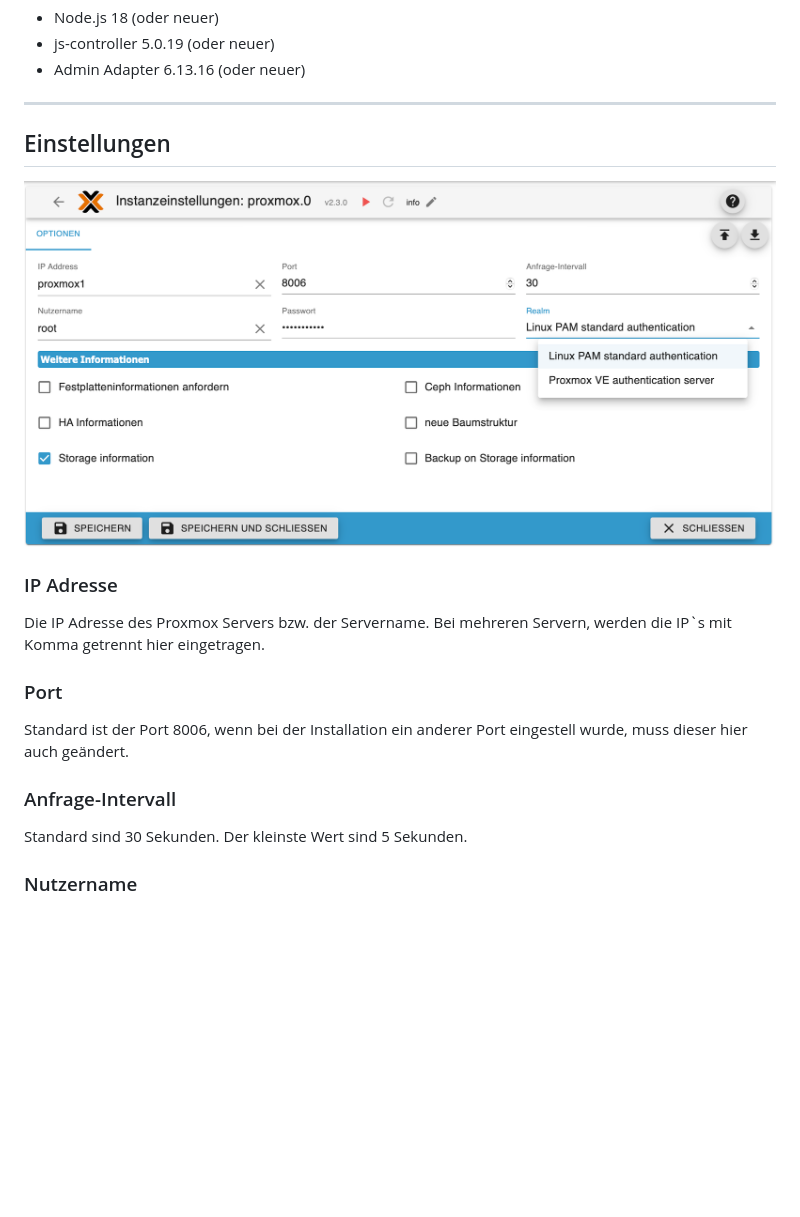
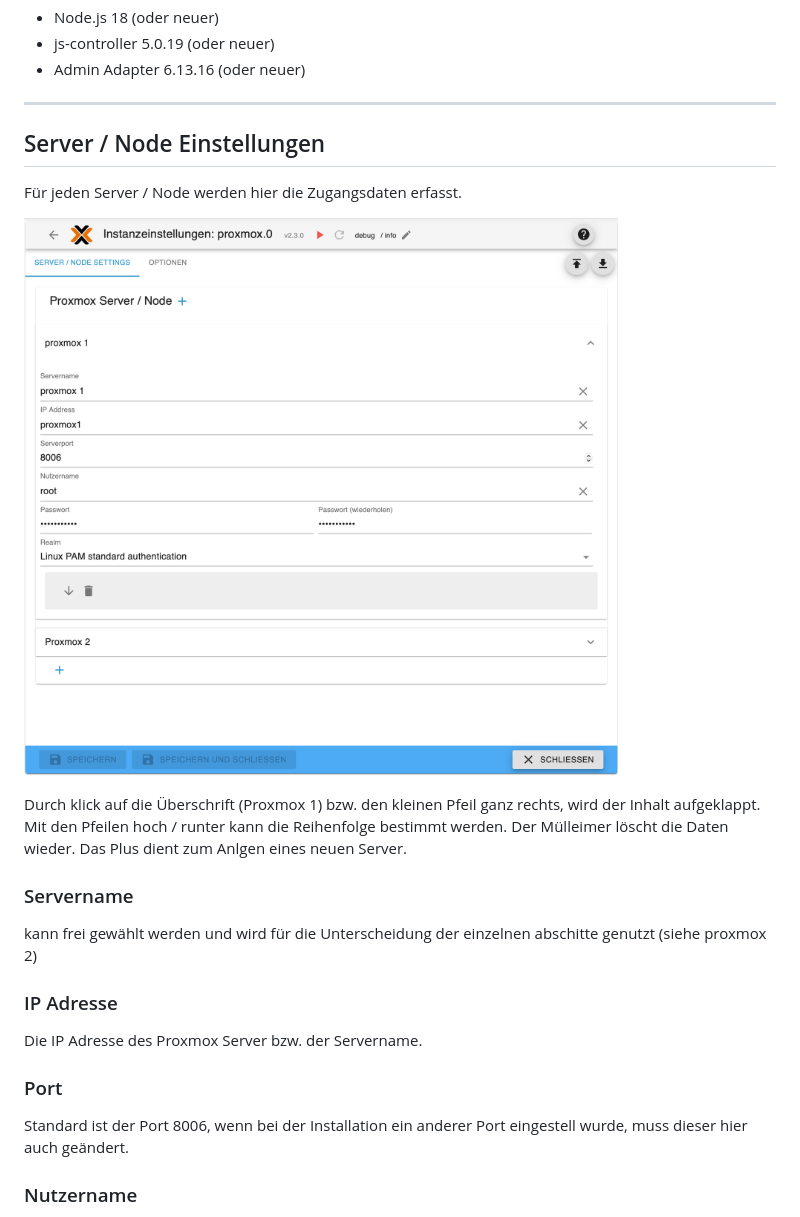
Before and after one commit to iobroker-community-adapters/ioBroker.proxmox, a Markdown page: docs/de/README.md, the part around the change printed below. Rendered like a GitHub page; pictures changed too: docs/pictures/option.png (deleted), docs/pictures/server_settings.png (added); blank space fills up the shorter version.

Commit message:
Doku an new Admin site angepasst

```diff
--- a/docs/de/README.md
+++ b/docs/de/README.md
@@ -8,17 +8,22 @@
 - Admin Adapter 6.13.16 (oder neuer)
 
 ***
-## Einstellungen
-![Option](../pictures/option.png)
+## Server / Node Einstellungen
+
+Für jeden Server / Node werden hier die Zugangsdaten erfasst.
+
+![Option](../pictures/server_settings.png)
+
+Durch klick auf die Überschrift (Proxmox 1) bzw. den kleinen Pfeil ganz rechts, wird der Inhalt aufgeklappt. Mit den Pfeilen hoch / runter kann die Reihenfolge bestimmt werden. Der Mülleimer löscht die Daten wieder. Das Plus dient zum Anlgen eines neuen Server.
+
+### Servername
+kann frei gewählt werden und wird für die Unterscheidung der einzelnen abschitte genutzt (siehe proxmox 2)
 
 ### IP Adresse
-Die IP Adresse des Proxmox Servers bzw. der Servername. Bei mehreren Servern, werden die IP`s mit Komma getrennt hier eingetragen.
+Die IP Adresse des Proxmox Server bzw. der Servername.
 
 ### Port
 Standard ist der Port 8006, wenn bei der Installation ein anderer Port eingestell wurde, muss dieser hier auch geändert.
-
-### Anfrage-Intervall
-Standard sind 30 Sekunden. Der kleinste Wert sind 5 Sekunden.
 
 ### Nutzername
 Bei der Installation wird root als Standard eingestellt. Wenn ein neuer User für den Abruf der Daten in Proxmox erstellt wird, kommt hier sein Loginname rein.
```
Also changed, not shown: other parts of docs/de/README.md (+7 -0 lines), docs/pictures/options.png (added), 1 other file.
